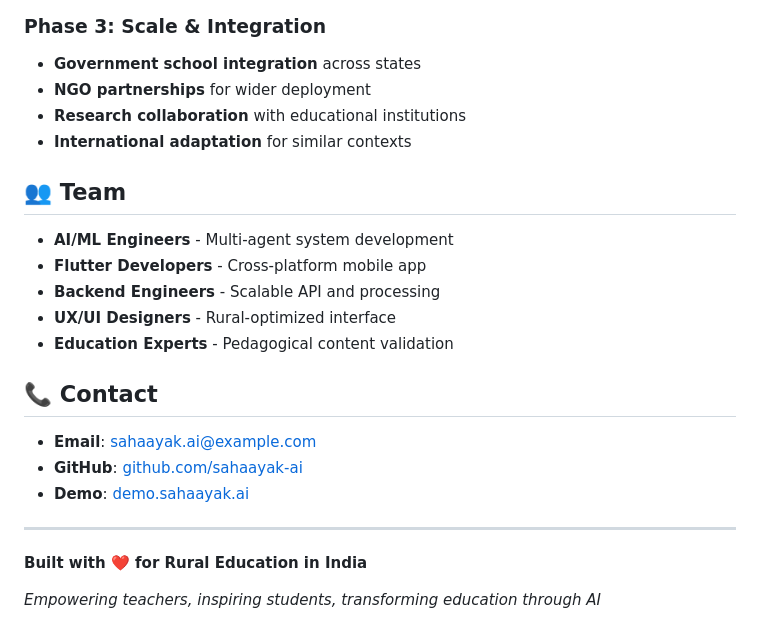
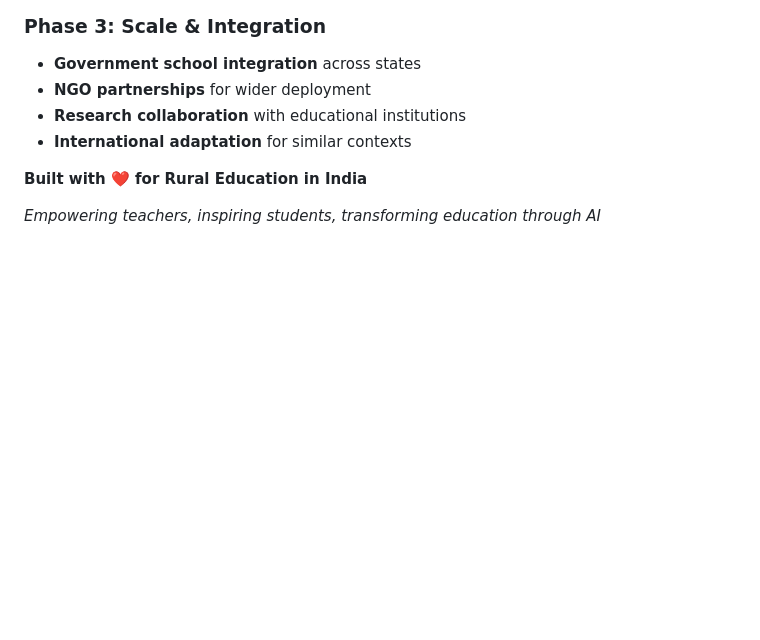
Before and after one commit to GouthamCArun/Sahayak_AI, a Markdown page: README.md, the part around the change. Drawn GitHub-style; blank space fills up the shorter version.

```diff
--- a/README.md
+++ b/README.md
@@ -265,21 +265,6 @@ flutter run
 - **Research collaboration** with educational institutions
 - **International adaptation** for similar contexts
 
-## 👥 **Team**
-
-- **AI/ML Engineers** - Multi-agent system development
-- **Flutter Developers** - Cross-platform mobile app
-- **Backend Engineers** - Scalable API and processing
-- **UX/UI Designers** - Rural-optimized interface
-- **Education Experts** - Pedagogical content validation
-
-## 📞 **Contact**
-
-- **Email**: sahaayak.ai@example.com
-- **GitHub**: [github.com/sahaayak-ai](https://github.com/sahaayak-ai)
-- **Demo**: [demo.sahaayak.ai](https://demo.sahaayak.ai)
-
----
 
 **Built with ❤️ for Rural Education in India**
 
```
